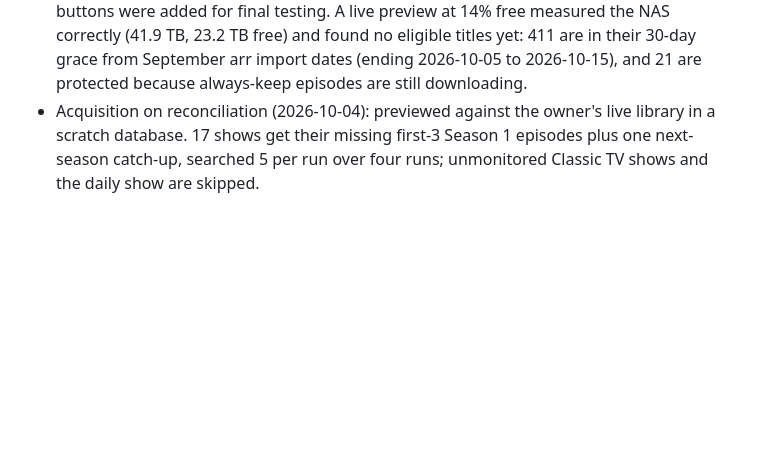
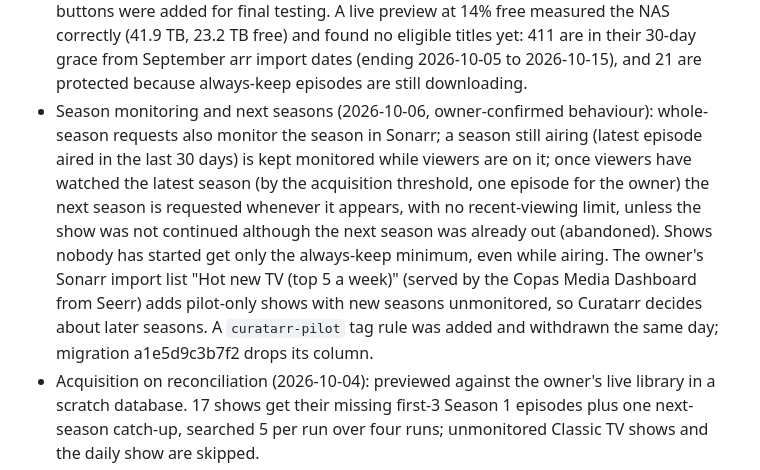
Before and after one commit to Copas/Curatarr, a Markdown page: IMPLEMENTATION_STATUS.md, the part around the change. GitHub-like rendering; blank space fills up the shorter version.

Commit message:
docs: record the confirmed season-monitoring and next-season behaviour

```diff
--- a/IMPLEMENTATION_STATUS.md
+++ b/IMPLEMENTATION_STATUS.md
@@ -26,6 +26,7 @@ Phase 7 — Automatic lifecycle (implemented against demo/mocked integrations; l
 - Live webhook verified (2026-10-04): deliveries accepted and matched to The Office S03E11. Setup exposed two issues, both fixed: reloading Settings regenerated the token, and movies in Jellyfin collections were invisible to discovery (CollapseBoxSetItems). Live re-discovery then found 978 movies in Movies (previously 130) and 199 in Classic Movies (previously 107).
 - Spec sections 92 and 93 closed: the stored policy format is versioned, and route handlers delegate data access to services.
 - Cleanup preview, webhook delivery status in Settings, and title-page Request now/review buttons were added for final testing. A live preview at 14% free measured the NAS correctly (41.9 TB, 23.2 TB free) and found no eligible titles yet: 411 are in their 30-day grace from September arr import dates (ending 2026-10-05 to 2026-10-15), and 21 are protected because always-keep episodes are still downloading.
+- Season monitoring and next seasons (2026-10-06, owner-confirmed behaviour): whole-season requests also monitor the season in Sonarr; a season still airing (latest episode aired in the last 30 days) is kept monitored while viewers are on it; once viewers have watched the latest season (by the acquisition threshold, one episode for the owner) the next season is requested whenever it appears, with no recent-viewing limit, unless the show was not continued although the next season was already out (abandoned). Shows nobody has started get only the always-keep minimum, even while airing. The owner's Sonarr import list "Hot new TV (top 5 a week)" (served by the Copas Media Dashboard from Seerr) adds pilot-only shows with new seasons unmonitored, so Curatarr decides about later seasons. A `curatarr-pilot` tag rule was added and withdrawn the same day; migration a1e5d9c3b7f2 drops its column.
 - Acquisition on reconciliation (2026-10-04): previewed against the owner's live library in a scratch database. 17 shows get their missing first-3 Season 1 episodes plus one next-season catch-up, searched 5 per run over four runs; unmonitored Classic TV shows and the daily show are skipped.
 - Live retention check (2026-10-04): with the first-discovery acquisition dates, all ~440 titles looked newly acquired, so nothing was eligible and roughly 390 would have become eligible together about 90 days later. Fixed by using arr `dateAdded` (verified live: 50 of 8,063 files acquired that day). The owner then set the rule that cleanup is space-driven only (docs/decisions/006).
 - Live discovery (2026-10-04, read-only against the owner's Jellyfin/Sonarr/Radarr into a scratch database): 6 libraries, 202 series (197 matched to Sonarr), 237 movies (233 matched to Radarr), about 31k parts, in 44.5 seconds. Pressing Discover in the installed copy hit the 30-second gunicorn timeout, so Discover and Reconcile now queue work for the worker. Libraries of type "other" (adult, collections) receive no media. Unmatched titles stay ineligible.
```
